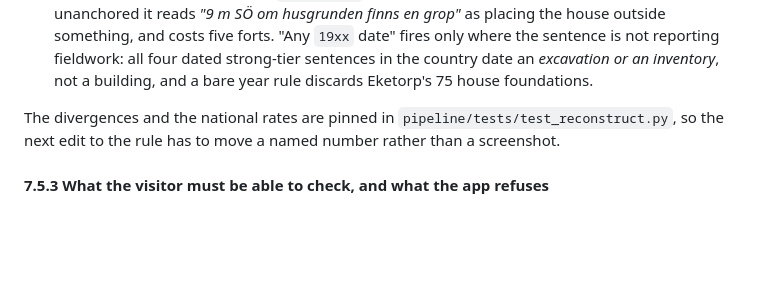
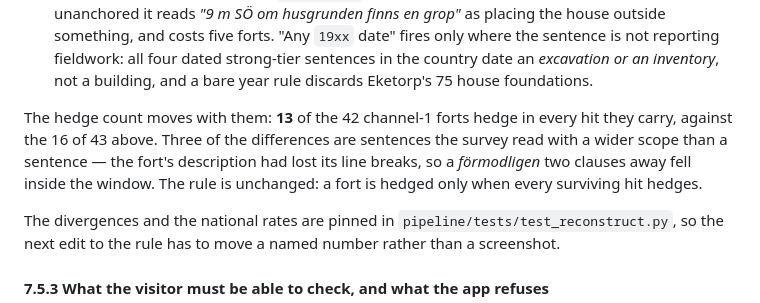
Before and after one commit to draindrain/fornborgar, a Markdown page: docs/reconstruction-mode.md, the part around the change. Rendered like a GitHub page; blank space fills up the shorter version.

Commit message:
docs: note the implemented gate's own hedge count, 13 of 42
§7.5.2's "16 of the 43" is the survey's; three of those forts hedge only because
the sentence they sit in had lost its line breaks and the survey's window reached
a *förmodligen* two clauses away. The rule is unchanged — a fort is hedged only
when every surviving hit hedges — but the number a reader will find in the data
is not the number the section quotes, so both are now in it.

Co-Authored-By: Claude Opus 5 <noreply@anthropic.com>
Claude-Session: https://claude.ai/code/session_013jyfAGkhdUjKsByN5rj5sf

```diff
--- a/docs/reconstruction-mode.md
+++ b/docs/reconstruction-mode.md
@@ -1391,6 +1391,12 @@ slightly wider than the survey's own run, and each is named here rather than tol
   reporting fieldwork: all four dated strong-tier sentences in the country date an *excavation
   or an inventory*, not a building, and a bare year rule discards Eketorp's 75 house
   foundations.
+
+The hedge count moves with them: **13** of the 42 channel-1 forts hedge in every hit they
+carry, against the 16 of 43 above. Three of the differences are sentences the survey read with
+a wider scope than a sentence — the fort's description had lost its line breaks, so a
+*förmodligen* two clauses away fell inside the window. The rule is unchanged: a fort is hedged
+only when every surviving hit hedges.
 
 The divergences and the national rates are pinned in `pipeline/tests/test_reconstruct.py`, so
 the next edit to the rule has to move a named number rather than a screenshot.
```
